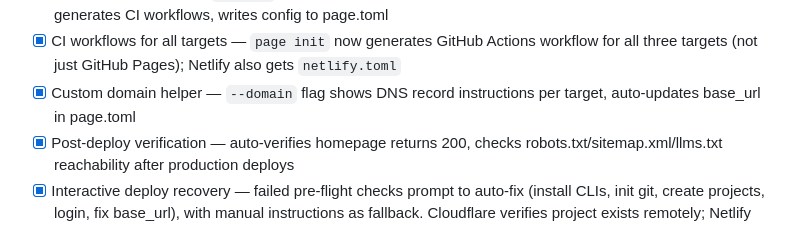
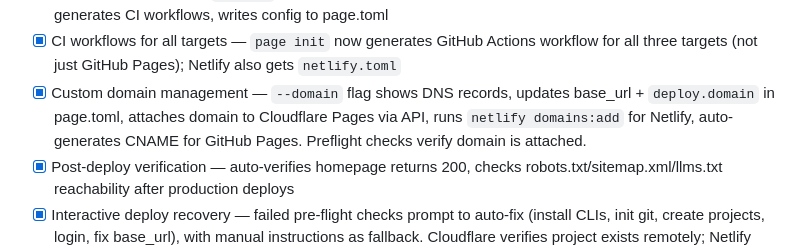
Before and after one commit to seite-sh/seite, a Markdown page: CLAUDE.md, the part around the change. Rendered like a GitHub page.

Commit message:
Update CLAUDE.md roadmap with custom domain management
Co-Authored-By: Claude Opus 4.6 <noreply@anthropic.com>

```diff
--- a/CLAUDE.md
+++ b/CLAUDE.md
@@ -469,7 +469,7 @@ Tasks are ordered by priority. Mark each `[x]` when complete.
 - [x] Preview/staging deploys — `--preview` flag creates non-production deploys on Cloudflare (branch deploy) and Netlify (draft deploy)
 - [x] Deploy guided setup — `--setup` flag runs interactive setup: creates repos/projects, configures auth, generates CI workflows, writes config to page.toml
 - [x] CI workflows for all targets — `page init` now generates GitHub Actions workflow for all three targets (not just GitHub Pages); Netlify also gets `netlify.toml`
-- [x] Custom domain helper — `--domain` flag shows DNS record instructions per target, auto-updates base_url in page.toml
+- [x] Custom domain management — `--domain` flag shows DNS records, updates base_url + `deploy.domain` in page.toml, attaches domain to Cloudflare Pages via API, runs `netlify domains:add` for Netlify, auto-generates CNAME for GitHub Pages. Preflight checks verify domain is attached.
 - [x] Post-deploy verification — auto-verifies homepage returns 200, checks robots.txt/sitemap.xml/llms.txt reachability after production deploys
 - [x] Interactive deploy recovery — failed pre-flight checks prompt to auto-fix (install CLIs, init git, create projects, login, fix base_url), with manual instructions as fallback. Cloudflare verifies project exists remotely; Netlify checks site is linked.
 
```
